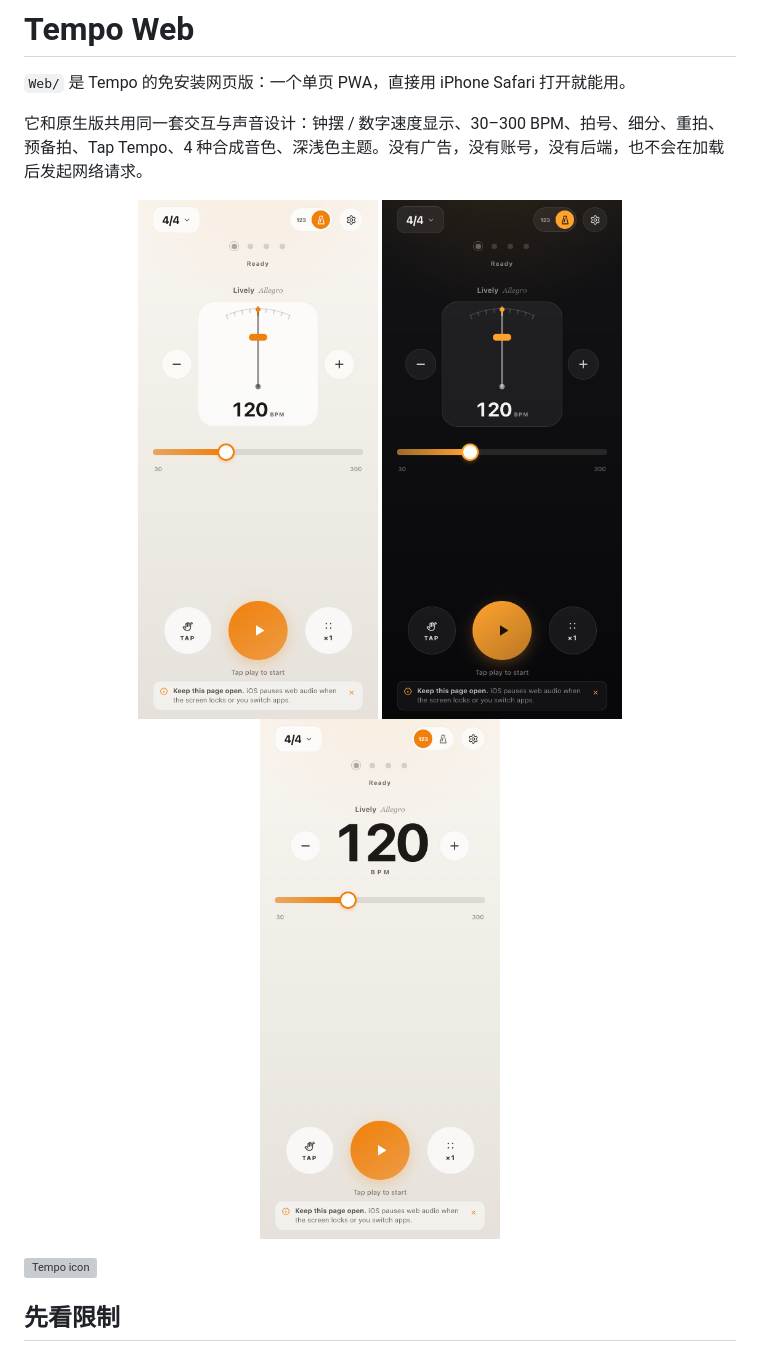
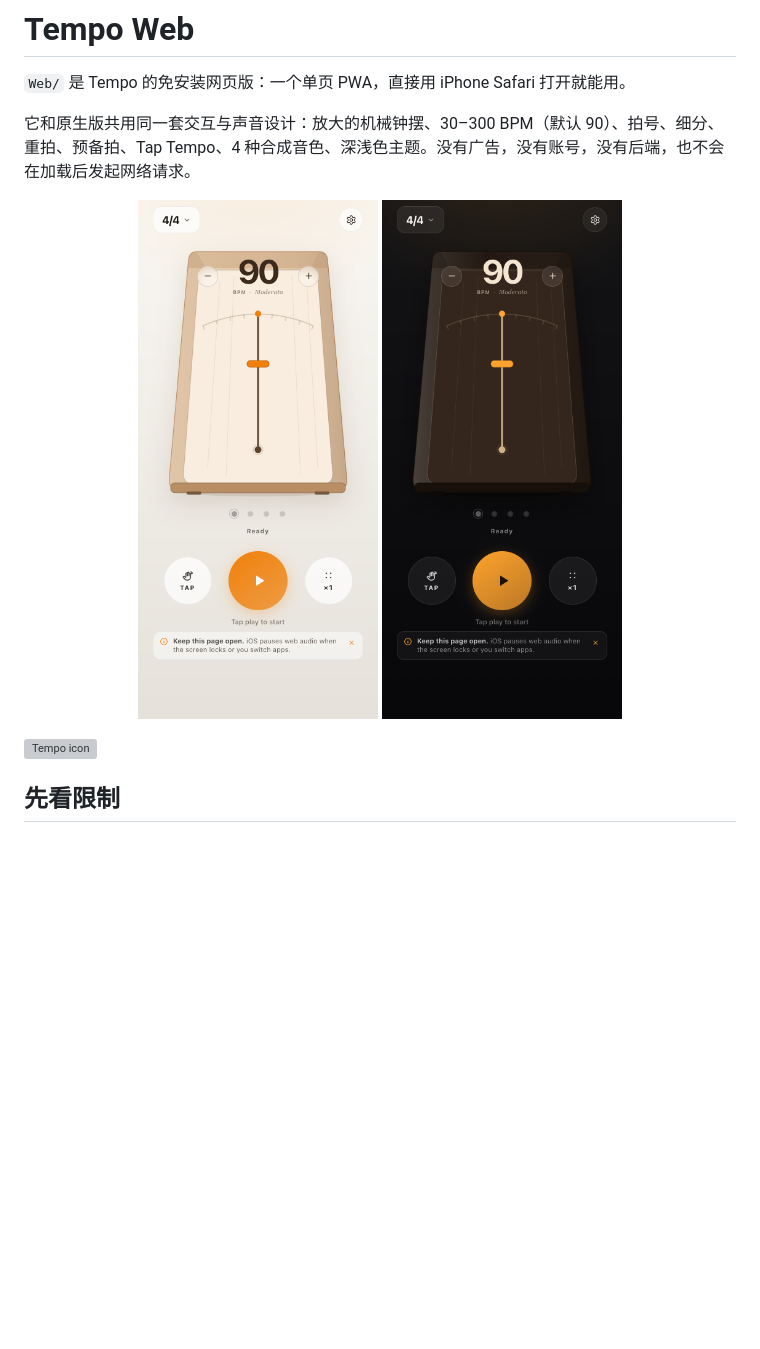
Before and after one commit to weekenthralling/Tempo, a Markdown page: Web/README.md, the part around the change. Drawn GitHub-style; pictures changed too: Screenshots/web-dark.png, Screenshots/web-light.png; blank space fills up the shorter version; grey boxes are pictures that could not be loaded.

Commit message:
Update screenshots and improve README descriptions; enhance metronome styles and functionality; bump service worker cache version

```diff
--- a/Web/README.md
+++ b/Web/README.md
@@ -2,12 +2,11 @@
 
 `Web/` 是 Tempo 的免安装网页版：一个单页 PWA，直接用 iPhone Safari 打开就能用。
 
-它和原生版共用同一套交互与声音设计：钟摆 / 数字速度显示、30–300 BPM、拍号、细分、重拍、预备拍、Tap Tempo、4 种合成音色、深浅色主题。没有广告，没有账号，没有后端，也不会在加载后发起网络请求。
+它和原生版共用同一套交互与声音设计：放大的机械钟摆、30–300 BPM（默认 90）、拍号、细分、重拍、预备拍、Tap Tempo、4 种合成音色、深浅色主题。没有广告，没有账号，没有后端，也不会在加载后发起网络请求。
 
 <p align="center">
-  <img src="../Screenshots/web-light.png" width="240" alt="Web 版 · 浅色 · 钟摆" />
-  <img src="../Screenshots/web-dark.png" width="240" alt="Web 版 · 深色 · 钟摆" />
-  <img src="../Screenshots/web-digits.png" width="240" alt="Web 版 · 数字显示" />
+  <img src="../Screenshots/web-light.png" width="240" alt="Web 版 · 浅色 · 机械钟摆" />
+  <img src="../Screenshots/web-dark.png" width="240" alt="Web 版 · 深色 · 机械钟摆" />
 </p>
 
 <img src="../Tempo/Resources/Assets.xcassets/AppIcon.appiconset/AppIcon.png" width="96" alt="Tempo icon" />
```
Also changed, not shown: 2 other files.
